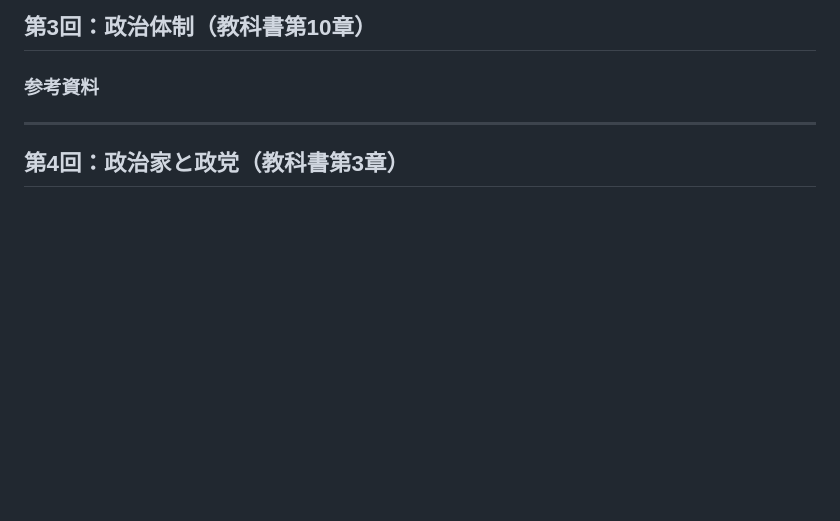
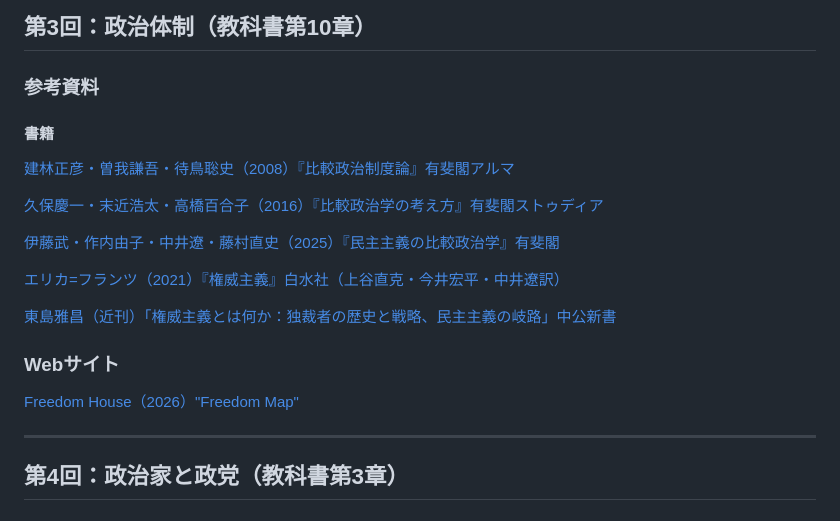
Before and after one commit to t1ktk/t1ktk.github.io, a Markdown page: teaching/polisci.md, the part around the change. GitHub-like rendering; blank space fills up the shorter version.

Commit message:
Add reference materials for political system topics
Added references for political systems and authoritarianism.

```diff
--- a/teaching/polisci.md
+++ b/teaching/polisci.md
@@ -46,6 +46,21 @@ Political Science Readings & Resources
 ---
 ## 第3回：政治体制（教科書第10章）
 ### 参考資料
+#### 書籍
+[建林正彦・曽我謙吾・待鳥聡史（2008）『比較政治制度論』有斐閣アルマ](https://www.yuhikaku.co.jp/book/b10187349.html)
+
+[久保慶一・末近浩太・高橋百合子（2016）『比較政治学の考え方』有斐閣ストゥディア](https://www.yuhikaku.co.jp/book/b10188715.html)
+
+[伊藤武・作内由子・中井遼・藤村直史（2025）『民主主義の比較政治学』有斐閣](https://www.yuhikaku.co.jp/book/b10190243.html)
+
+[エリカ=フランツ（2021）『権威主義』白水社（上谷直克・今井宏平・中井遼訳）](https://www.hakusuisha.co.jp/book/b553087.html)
+
+[東島雅昌（近刊）「権威主義とは何か：独裁者の歴史と戦略、民主主義の岐路」中公新書](https://www.hanmoto.com/bd/isbn/9784121029355)
+
+### Webサイト
+[Freedom House（2026）"Freedom Map" ](https://freedomhouse.org/explore-the-map?type=fiw&year=2026)
+
+
 ---
 ## 第4回：政治家と政党（教科書第3章）
 ### 参考資料
```
